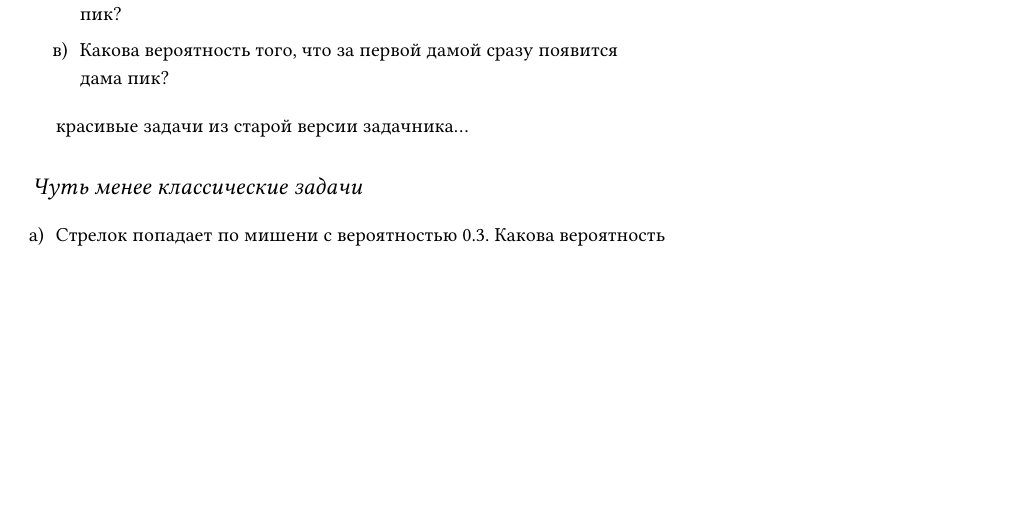
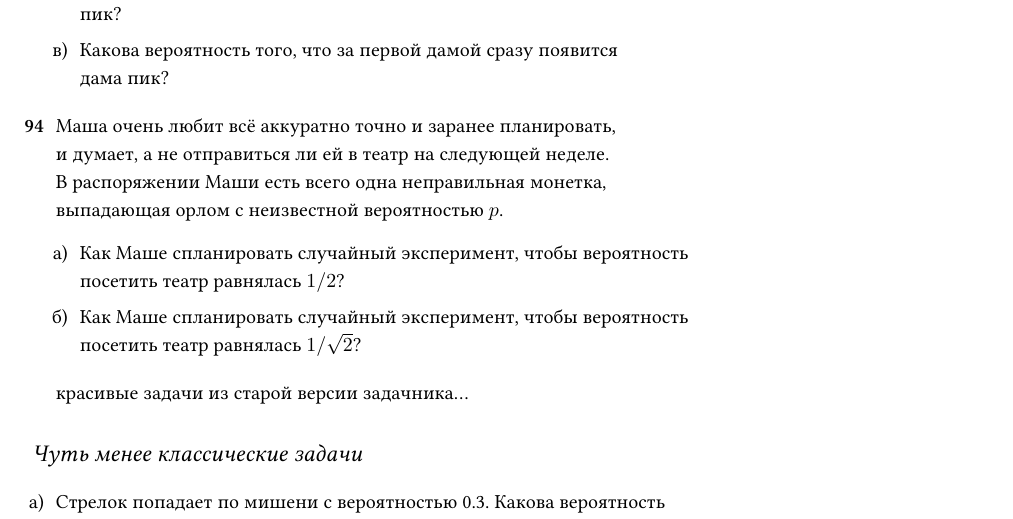
Before and after one commit to bdemeshev/probability_dna, a LaTeX document (probability_dna.tex): part of page 27 of 65 before the commit and part of page 27 of 66 after it, cut so that both start at the same text, the shorter picture padded with empty space. Compiled offline with XeLaTeX.

Commit message:
probabilities from unfair coin

```diff
--- a/probability_dna.tex
+++ b/probability_dna.tex
@@ -3356,3 +3356,21 @@ $2^{2n}/C_{2n}^n$, $\sqrt{\pi n}$, $1-\exp(x^2/4)$; $N/3$
 \end{sol}
 \end{problem}
 
+
+
+\begin{problem}
+Маша очень любит всё аккуратно точно и заранее планировать,
+и думает, а не отправиться ли ей в театр на следующей неделе.
+В распоряжении Маши есть всего одна неправильная монетка, выпадающая орлом
+с неизвестной вероятностью $p$.
+\begin{enumerate}
+\item Как Маше спланировать случайный эксперимент, чтобы вероятность
+ посетить театр равнялась $1/2$?
+\item Как Маше спланировать случайный эксперимент, чтобы вероятность
+посетить театр равнялась $1/\sqrt{2}$?
+\end{enumerate}
+\begin{sol}
+\begin{enumerate}
+\item Например, отправиться в театр, если РО выпадет раньше ОР.
+\item Создавать правильную монетку с помощью неправильной Маша уже научилась,
+поэтому будем считать монетку правильной.
@@ -3359,4 +3382,25 @@ $2^{2n}/C_{2n}^n$, $\sqrt{\pi n}$, $1-\exp(x^2/4)$; $N/3$
+либо целиком правее $1/\sqrt{2}$.
+Маша отправляется в театр, если отрезки стали ложиться левее желаемой вероятности.
+\end{enumerate}
+
+
+\end{sol}
+\end{problem}
+
 \begin{comment}
+
+
+\begin{problem}
+Преподаватель Николай любит короткие решения нетривиальных задач.
+Однажды он пообещал, что даст контрольную работу с вероятностью ...
+
+Ничего кроме правильной монетки у Николая не было.
+Сколько раз Николай подбросил монетку (последний бросок???),
+если известно, что контрольная состоялась?
+\begin{sol}
+\end{sol}
+\end{problem}
+
 
 \begin{problem}
 Злобный Дракон поймал двух принцесс, Читу и Ниту, и посадил их в разные башни
```
Also changed, not shown: probability_dna.pdf, probability_dna.tex (5 more changed lines).
